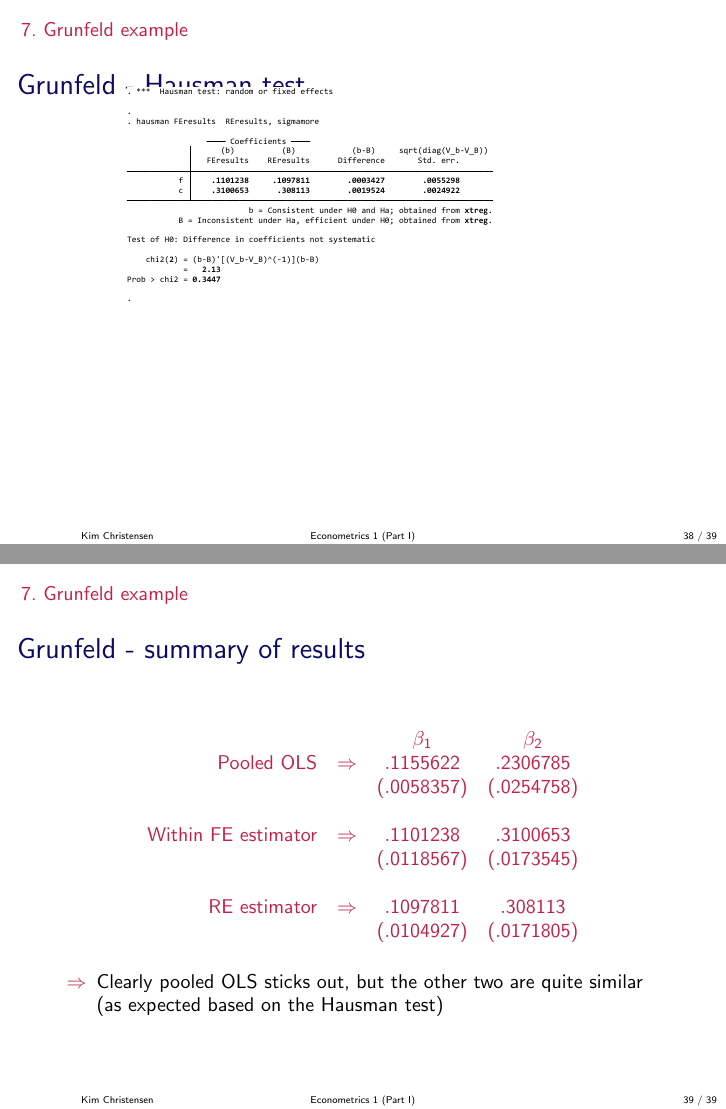
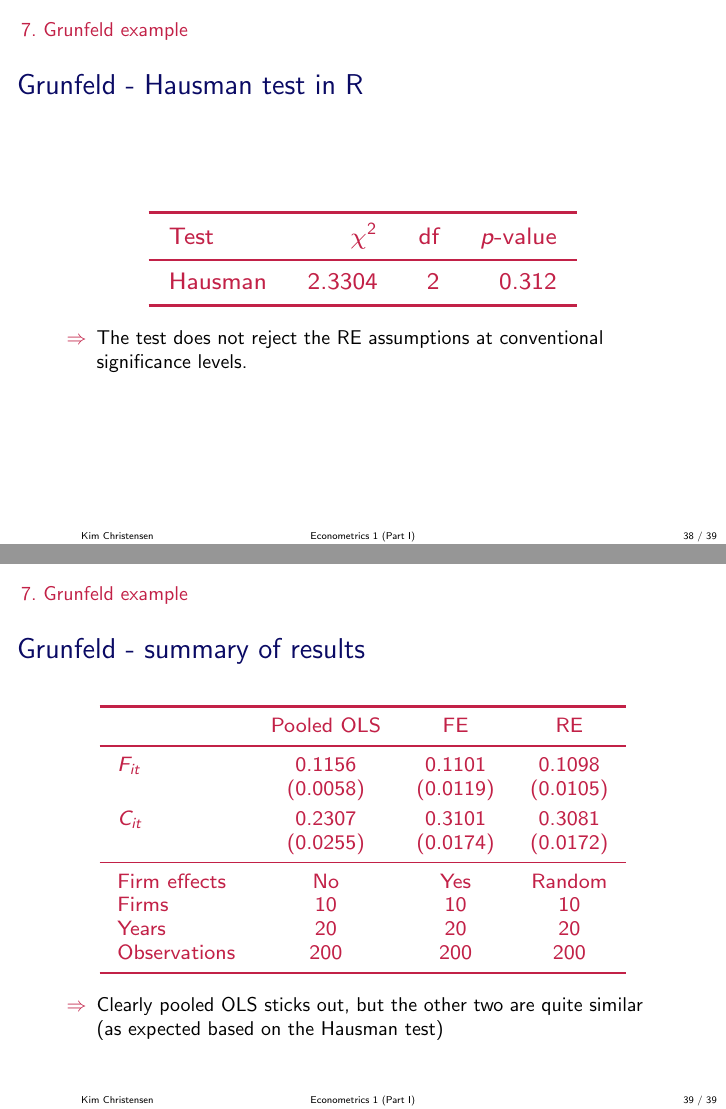
Before and after one commit to Kim-Christensen-AU/Econometrics1, LaTeX slides (slides/panel-data/8 - Panel Data Models.tex, which reads slides/panel-data/files/grunfeld_hausman_table.tex, slides/panel-data/files/grunfeld_summary_table.tex): pages 47 and 48 of 48, joined at a grey line. Compiled offline with pdfLaTeX.

Commit message:
Convert Grunfeld example to R tables

```diff
--- a/slides/panel-data/8 - Panel Data Models.tex
+++ b/slides/panel-data/8 - Panel Data Models.tex
@@ -859,24 +851,14 @@ $$
 \end{frame}
 
-\begin{frame}{Grunfeld - Hausman test}
-\vspace*{-1.75cm}
-\begin{figure}
-\includegraphics[width=\textwidth]{hh12.pdf}
-\end{figure}
+\begin{frame}{Grunfeld - Hausman test in R}
+\input{files/grunfeld_hausman_table.tex}
+\begin{itemize}
+\item[$\Rightarrow$] The test does not reject the RE assumptions at conventional significance levels.
+\end{itemize}
 \end{frame}
 
 \begin{frame}{Grunfeld - summary of results}
-$$
-\begin{array}{rccc}
-&&\beta_1&\beta_2 \\
-\text{Pooled OLS}&\Rightarrow& .1155622& .2306785\\
-&&(.0058357)&(.0254758)\\\\
-\text{Within FE estimator}&\Rightarrow& .1101238&.3100653\\
-&&(.0118567)&(.0173545)\\\\
-\text{RE estimator}&\Rightarrow&.1097811 &.308113\\
-&&( .0104927)&(.0171805)\\
-\end{array}
-$$
+\input{files/grunfeld_summary_table.tex}
 \begin{itemize}
 \item[$\Rightarrow$] Clearly pooled OLS sticks out, but the other two are quite similar (as expected based on the Hausman test)
 \end{itemize}
--- /dev/null
+++ b/slides/panel-data/files/grunfeld_hausman_table.tex
@@ -0,0 +1,12 @@
+\begin{center}
+\scriptsize
+\resizebox{0.70\textwidth}{!}{%
+\begin{tabular}{lrrr}
+\toprule
+Test & $\chi^2$ & df & $p$-value \\
+\midrule
+Hausman & 2.3304 & 2 & 0.312 \\
+\bottomrule
+\end{tabular}%
+}
+\end{center}
--- /dev/null
+++ b/slides/panel-data/files/grunfeld_summary_table.tex
@@ -0,0 +1,20 @@
+\begin{center}
+\scriptsize
+\resizebox{0.86\textwidth}{!}{%
+\begin{tabular}{lccc}
+\toprule
+ & Pooled OLS & FE & RE \\
+\midrule
+$F_{it}$ & 0.1156 & 0.1101 & 0.1098 \\
+ & (0.0058) & (0.0119) & (0.0105) \\[0.08cm]
+$C_{it}$ & 0.2307 & 0.3101 & 0.3081 \\
+ & (0.0255) & (0.0174) & (0.0172) \\
+\midrule
+Firm effects & No & Yes & Random \\
+Firms & 10 & 10 & 10 \\
+Years & 20 & 20 & 20 \\
+Observations & 200 & 200 & 200 \\
+\bottomrule
+\end{tabular}%
+}
+\end{center}
```
Also changed, not shown: slides/panel-data/files/grunfeld_fe_table.tex (added, +14 -0 lines), slides/panel-data/files/grunfeld_pooled_table.tex (added, +15 -0 lines), slides/panel-data/files/grunfeld_re_table.tex (added, +15 -0 lines), slides/panel-data/8 - Panel Data Models.tex (22 more changed lines), 1 other file.
